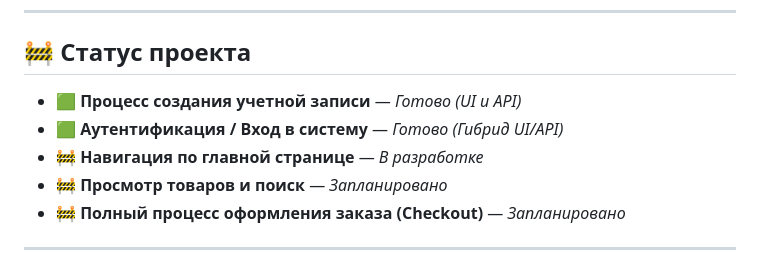
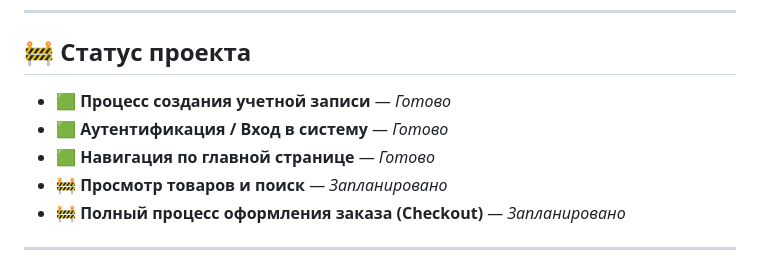
Before and after one commit to ruvild/prestashop-qa, a Markdown page: README_RU.md, the part around the change. Rendered like a GitHub page.

```diff
--- a/README_RU.md
+++ b/README_RU.md
@@ -22,9 +22,9 @@
 
 ## 🚧 Статус проекта
 
-- 🟩 **Процесс создания учетной записи** — *Готово (UI и API)*
-- 🟩 **Аутентификация / Вход в систему** — *Готово (Гибрид UI/API)*
-- 🚧 **Навигация по главной странице** — *В разработке*
+- 🟩 **Процесс создания учетной записи** — *Готово*
+- 🟩 **Аутентификация / Вход в систему** — *Готово*
+- 🟩 **Навигация по главной странице** — *Готово*
 - 🚧 **Просмотр товаров и поиск** — *Запланировано*
 - 🚧 **Полный процесс оформления заказа (Checkout)** — *Запланировано*
 
```
Also changed, not shown: README.md (+3 -3 lines).
